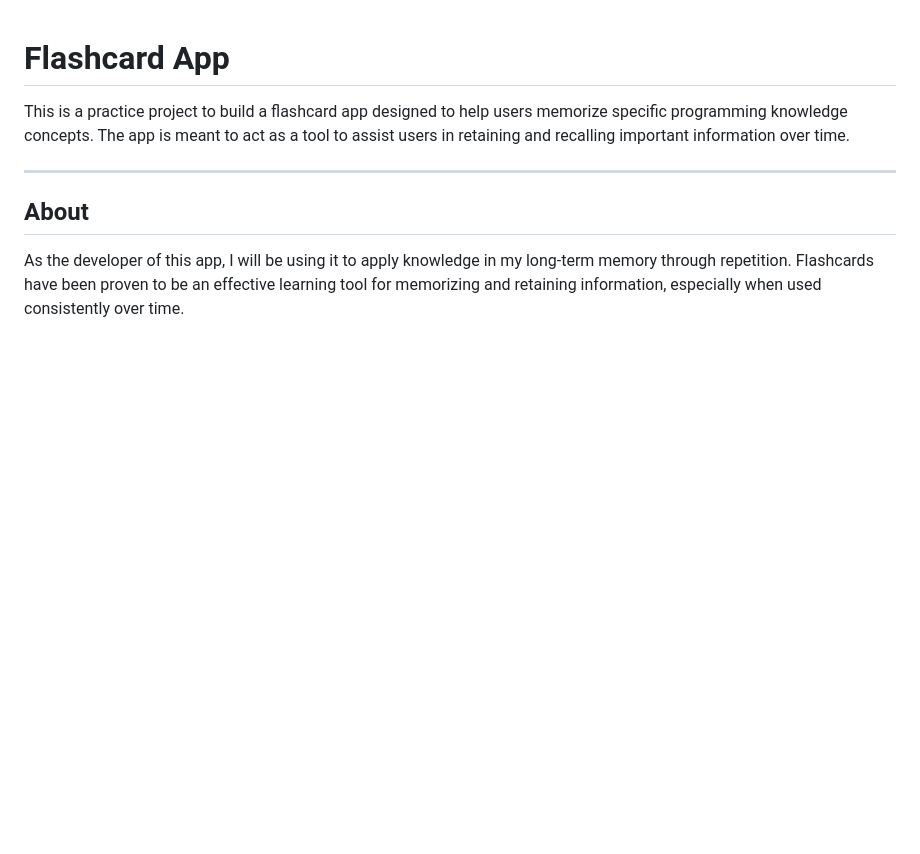
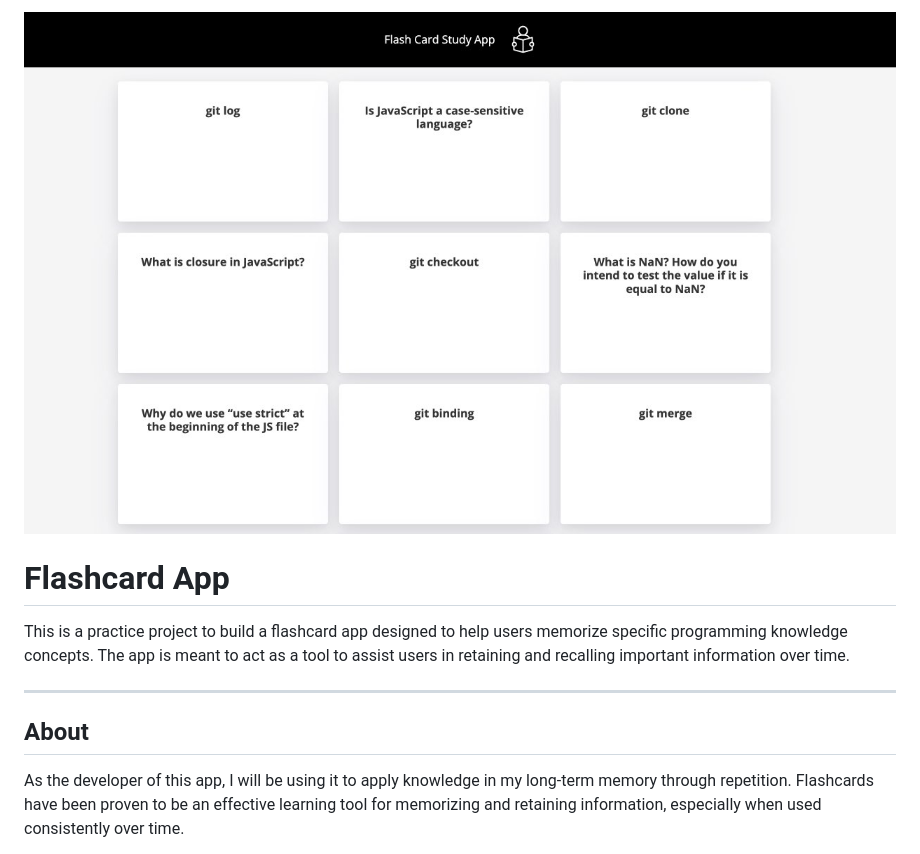
Before and after one commit to singhenso/Flashcard-Study-App, a Markdown page: README.md, the part around the change. Drawn GitHub-style; pictures changed too: dist/img/screenshot.jpg (added); blank space fills up the shorter version.

```diff
--- a/README.md
+++ b/README.md
@@ -1,3 +1,5 @@
+![Screenshot of Flashcard App](dist/img/screenshot.jpg)
+
 # Flashcard App
 This is a practice project to build a flashcard app designed to help users memorize specific programming knowledge concepts. The app is meant to act as a tool to assist users in retaining and recalling important information over time.
 
```
Also changed, not shown: 3 other files.
